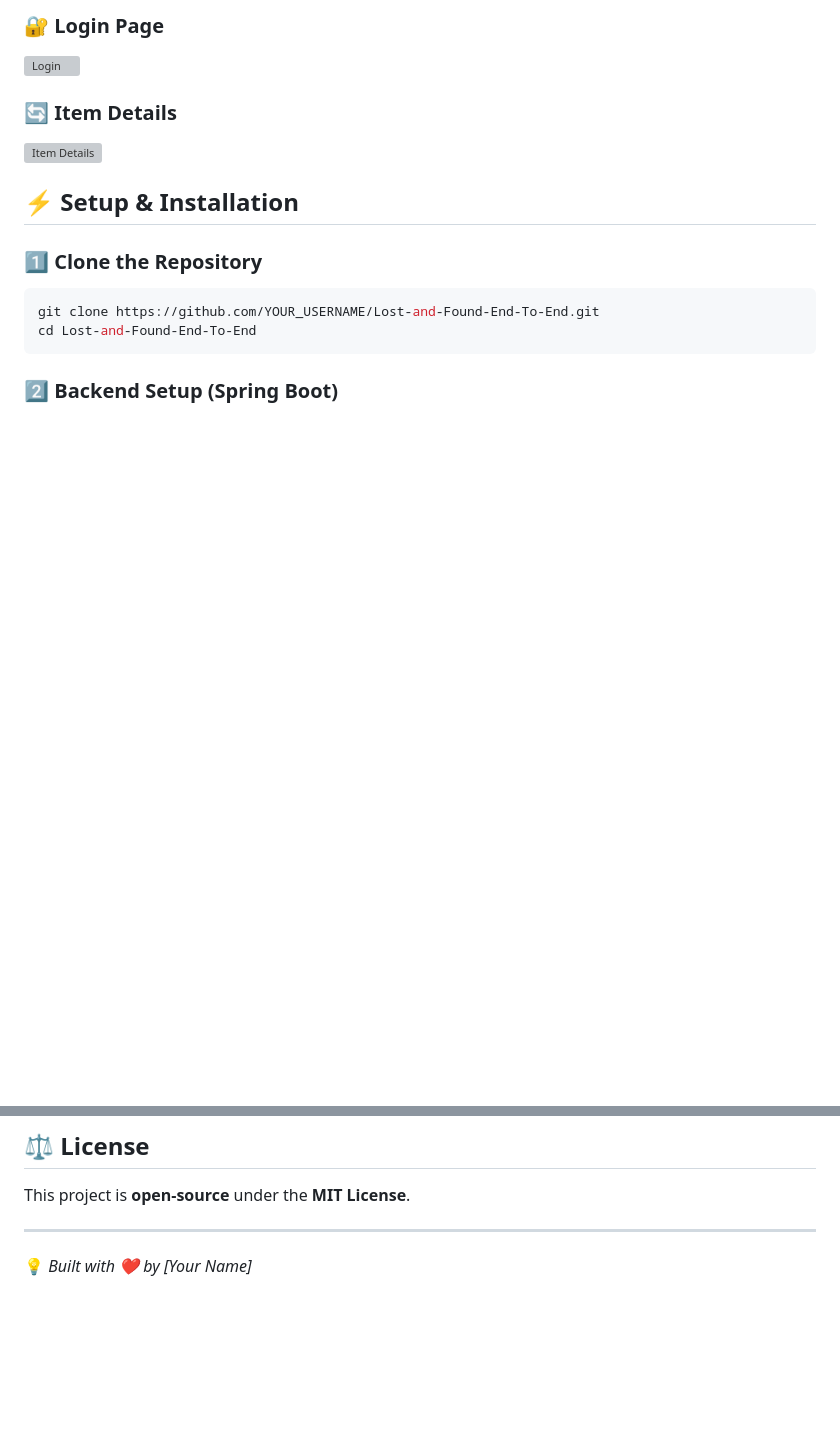
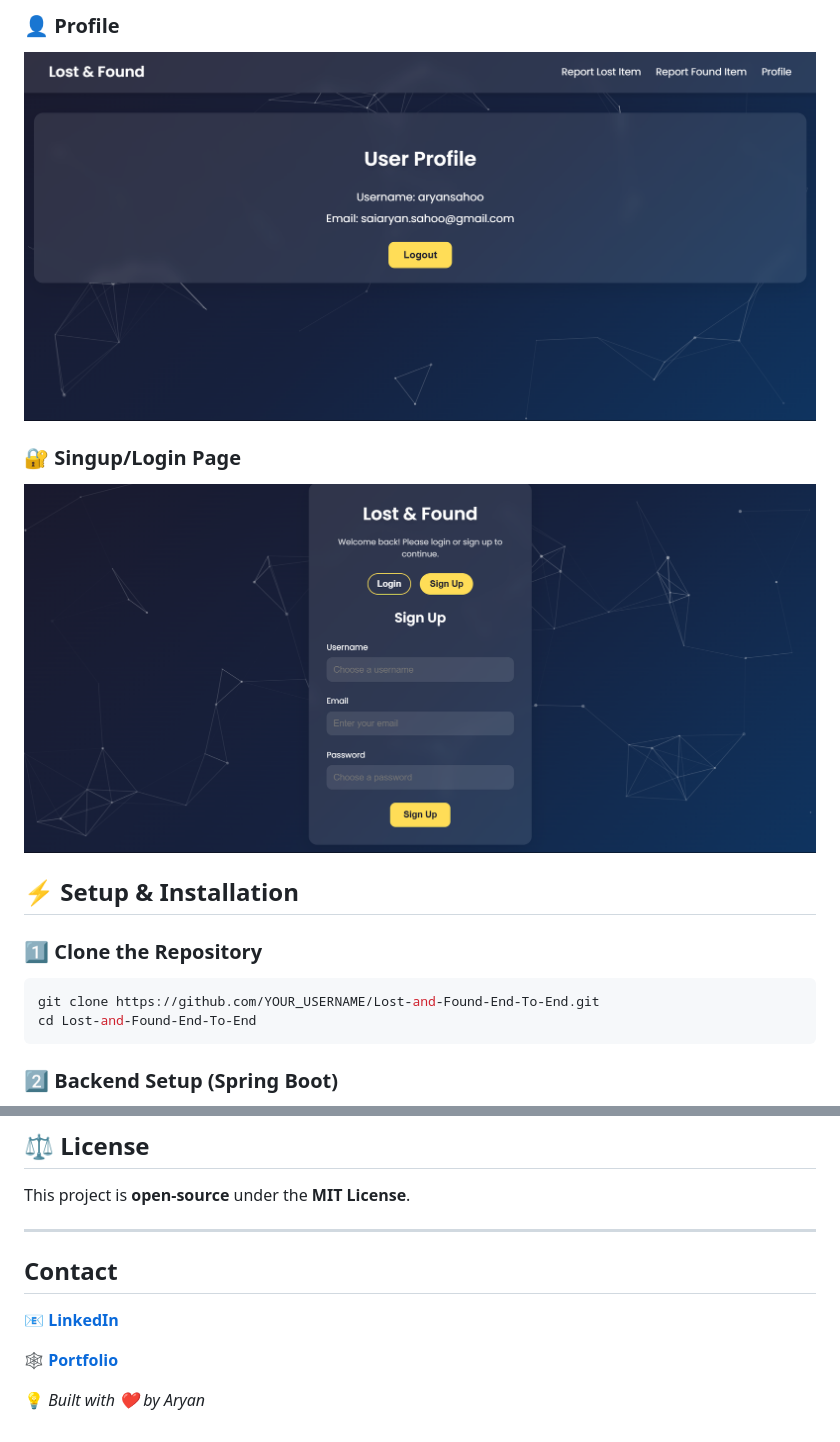
Before and after one commit to saiaryansahoo/Lost-and-Found-End-To-End, a Markdown page: README.md, 2 parts joined by grey strips. GitHub-like rendering; blank space fills up the shorter version; grey boxes are pictures that could not be loaded.

```diff
--- a/README.md
+++ b/README.md
@@ -49,9 +49,9 @@ A **Spring Boot + MySQL** powered **Lost & Found** management system that helps
 
-### 🔐 Login Page
-![Login](screenshots/login.png)
+### 👤 Profile
+![Item Details](assets/Profile.png)
 
-### 🔄 Item Details
-![Item Details](screenshots/item_details.png)
+### 🔐 Singup/Login Page
+![Login](assets/singup.png)
 
 ## ⚡ **Setup & Installation**
 
@@ -103,4 +103,9 @@ This project is **open-source** under the **MIT License**.
 
 ---
 
-💡 *Built with ❤️ by [Your Name]*
+## Contact
+📧 **[LinkedIn](https://linkedin.com/in/saiaryansahoo)**
+
+🕸️ **[Portfolio](https://aryansahoo.me)**
+
+💡 *Built with ❤️ by Aryan*
```
Also changed, not shown: other parts of README.md (+4 -4 lines).
